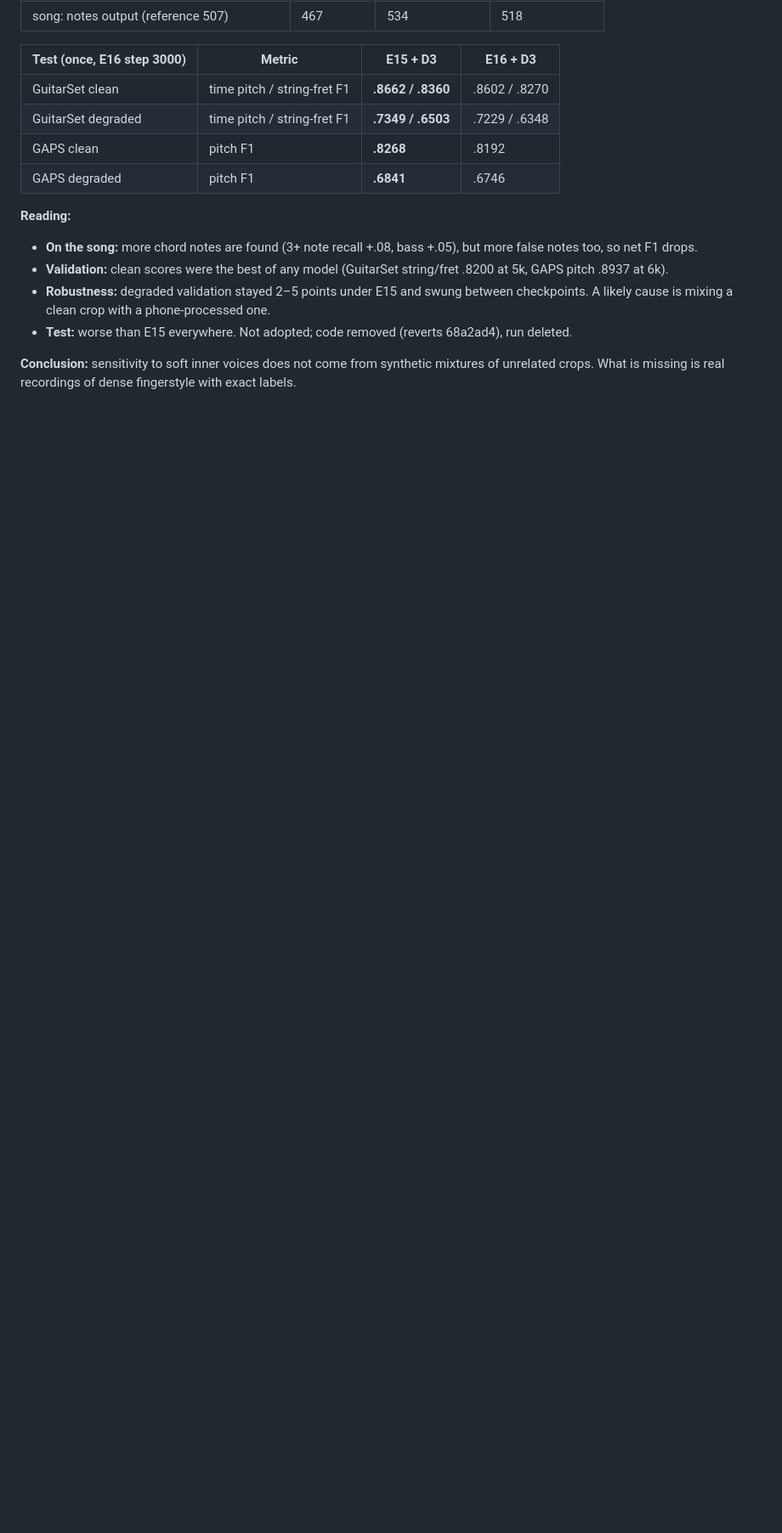
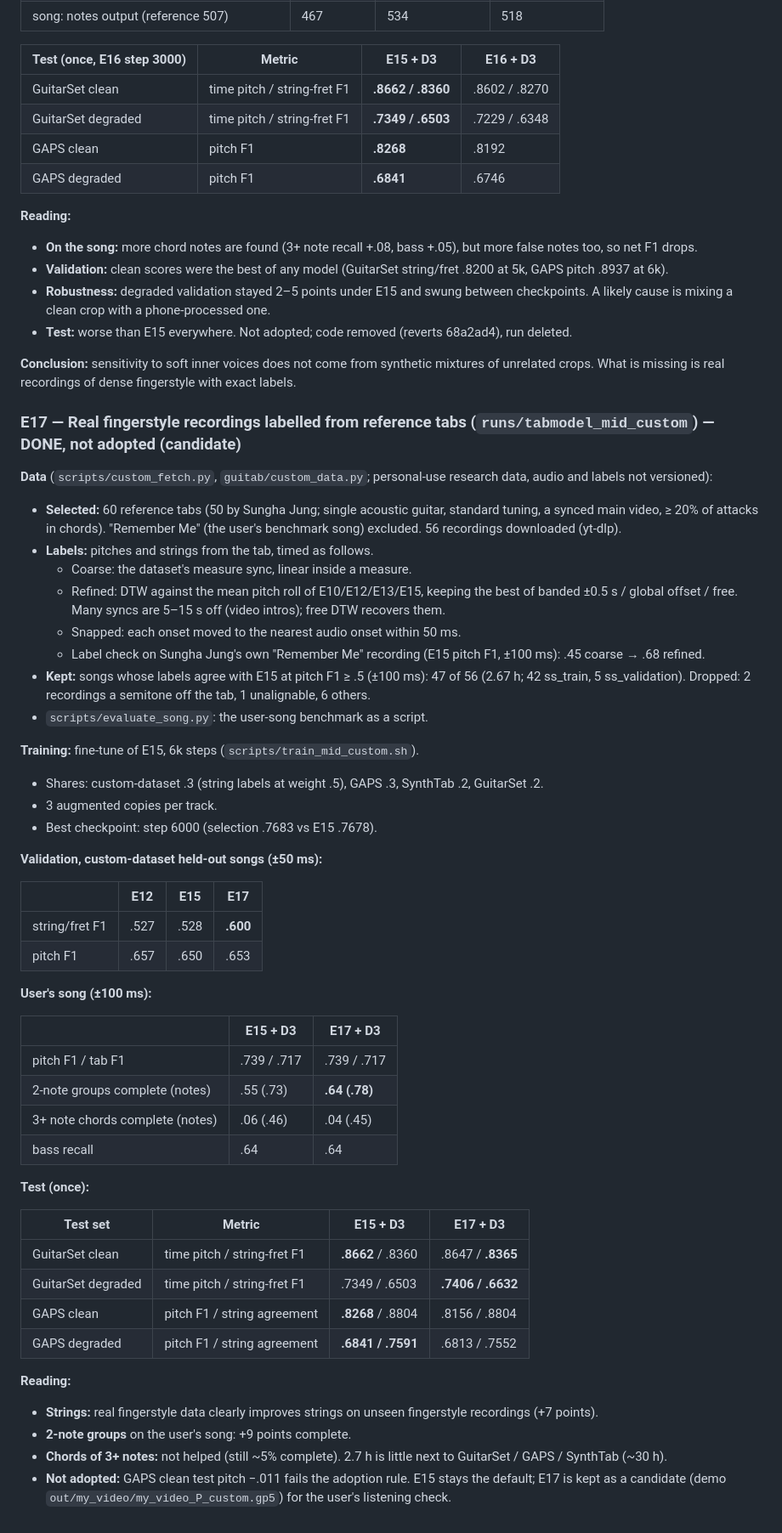
Before and after one commit to DanieleMorotti/guitab, a Markdown page: EXPERIMENTS.md, the part around the change. Shown at 85% size. GitHub-like rendering; blank space fills up the shorter version.

Commit message:
E17 results: custom-dataset real fingerstyle data improves strings (+7 on held-out songs) and 2-note groups, not 3+ chords; not adopted
Co-Authored-By: Claude Opus 5.5 <noreply@anthropic.com>

```diff
--- a/EXPERIMENTS.md
+++ b/EXPERIMENTS.md
@@ -920,3 +920,55 @@ spectrum at inference only moved 3+ note recall .46 → .51.
 
 **Conclusion:** sensitivity to soft inner voices does not come from synthetic mixtures of unrelated crops. What is missing is
 real recordings of dense fingerstyle with exact labels.
+
+### E17 — Real fingerstyle recordings labelled from reference tabs (`runs/tabmodel_mid_custom`) — DONE, not adopted (candidate)
+
+**Data** (`scripts/custom_fetch.py`, `guitab/custom_data.py`; personal-use research data, audio and labels not versioned):
+- **Selected:** 60 reference tabs (50 by Sungha Jung; single acoustic guitar, standard tuning, a synced main video,
+  ≥ 20% of attacks in chords). "Remember Me" (the user's benchmark song) excluded. 56 recordings downloaded (yt-dlp).
+- **Labels:** pitches and strings from the tab, timed as follows.
+  - Coarse: the dataset's measure sync, linear inside a measure.
+  - Refined: DTW against the mean pitch roll of E10/E12/E13/E15, keeping the best of banded ±0.5 s / global offset / free.
+    Many syncs are 5–15 s off (video intros); free DTW recovers them.
+  - Snapped: each onset moved to the nearest audio onset within 50 ms.
+  - Label check on Sungha Jung's own "Remember Me" recording (E15 pitch F1, ±100 ms): .45 coarse → .68 refined.
+- **Kept:** songs whose labels agree with E15 at pitch F1 ≥ .5 (±100 ms): 47 of 56 (2.67 h; 42 ss_train, 5 ss_validation).
+  Dropped: 2 recordings a semitone off the tab, 1 unalignable, 6 others.
+- `scripts/evaluate_song.py`: the user-song benchmark as a script.
+
+**Training:** fine-tune of E15, 6k steps (`scripts/train_mid_custom.sh`).
+- Shares: custom-dataset .3 (string labels at weight .5), GAPS .3, SynthTab .2, GuitarSet .2.
+- 3 augmented copies per track.
+- Best checkpoint: step 6000 (selection .7683 vs E15 .7678).
+
+**Validation, custom-dataset held-out songs (±50 ms):**
+
+| | E12 | E15 | E17 |
+|---|---|---|---|
+| string/fret F1 | .527 | .528 | **.600** |
+| pitch F1 | .657 | .650 | .653 |
+
+**User's song (±100 ms):**
+
+| | E15 + D3 | E17 + D3 |
+|---|---|---|
+| pitch F1 / tab F1 | .739 / .717 | .739 / .717 |
+| 2-note groups complete (notes) | .55 (.73) | **.64 (.78)** |
+| 3+ note chords complete (notes) | .06 (.46) | .04 (.45) |
+| bass recall | .64 | .64 |
+
+**Test (once):**
+
+| Test set | Metric | E15 + D3 | E17 + D3 |
+|---|---|---|---|
+| GuitarSet clean | time pitch / string-fret F1 | **.8662** / .8360 | .8647 / **.8365** |
+| GuitarSet degraded | time pitch / string-fret F1 | .7349 / .6503 | **.7406 / .6632** |
+| GAPS clean | pitch F1 / string agreement | **.8268** / .8804 | .8156 / .8804 |
+| GAPS degraded | pitch F1 / string agreement | **.6841 / .7591** | .6813 / .7552 |
+
+**Reading:**
+- **Strings:** real fingerstyle data clearly improves strings on unseen fingerstyle recordings (+7 points).
+- **2-note groups** on the user's song: +9 points complete.
+- **Chords of 3+ notes:** not helped (still ~5% complete). 2.7 h is little next to GuitarSet / GAPS / SynthTab (~30 h).
+- **Not adopted:** GAPS clean test pitch −.011 fails the adoption rule. E15 stays the default; E17 is kept as a candidate
+  (demo `out/my_video/my_video_P_custom.gp5`) for the user's listening check.
```
